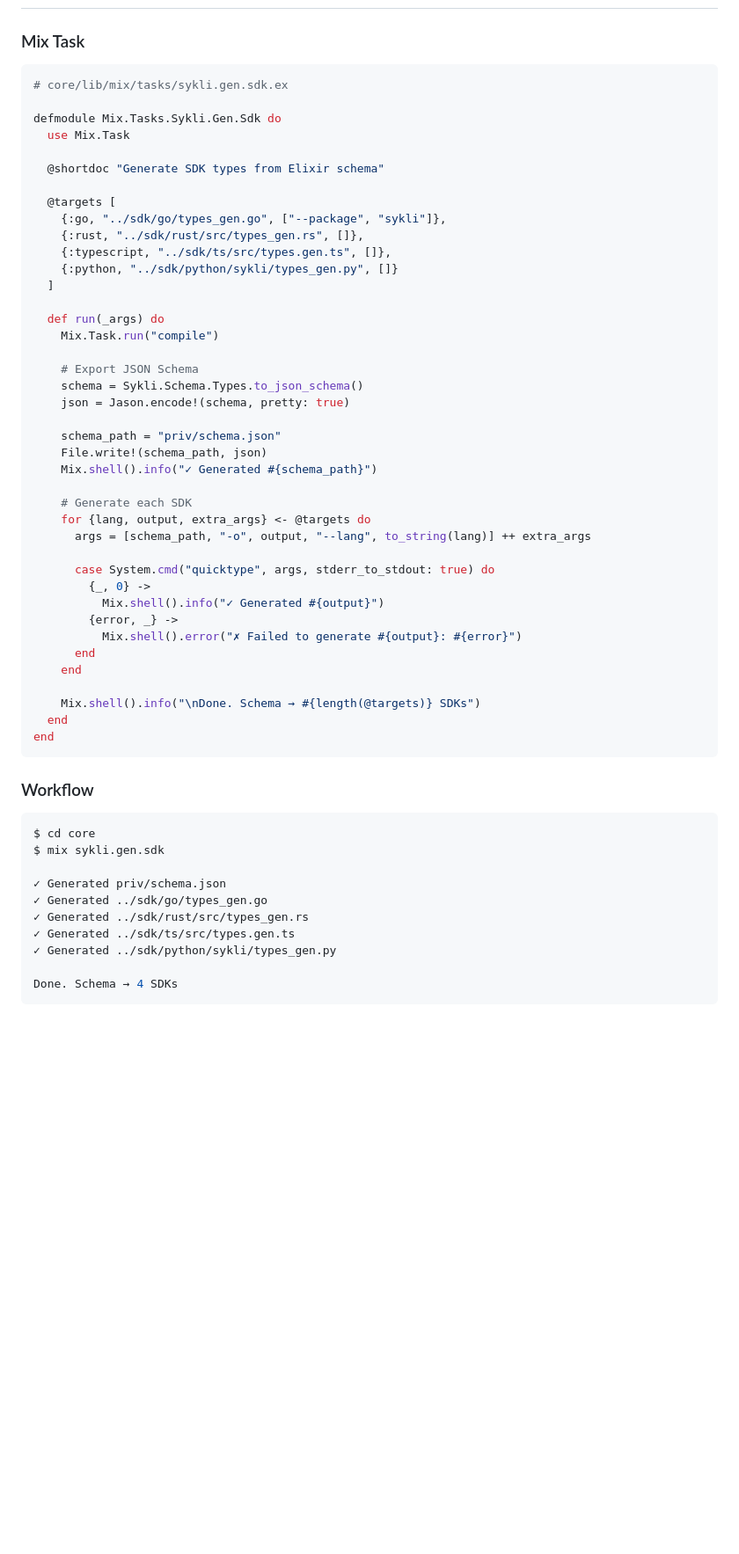
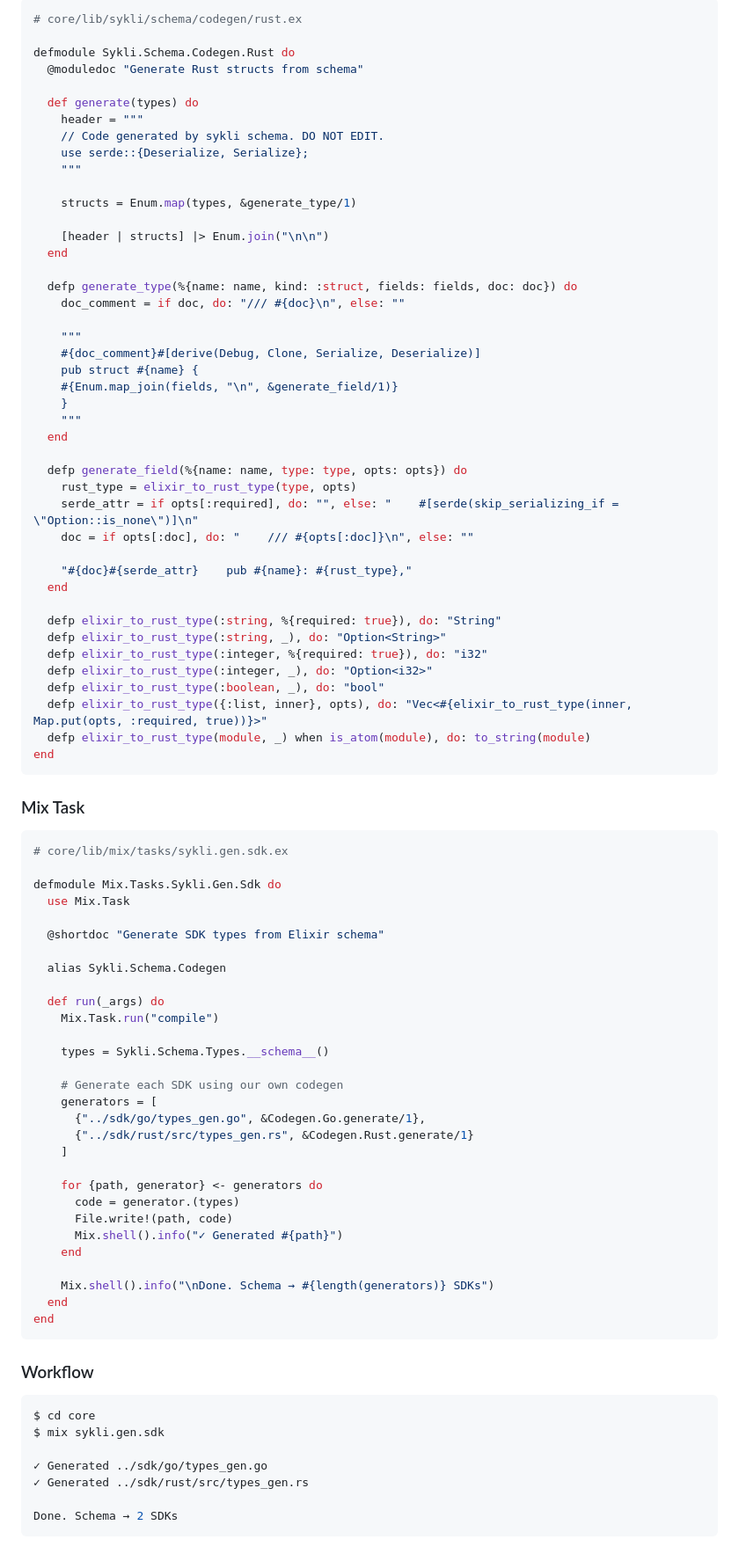
Before and after one commit to yairfalse/sykli, a Markdown page: docs/adr/011-schema-macros.md, the part around one of its changes. Shown at 88% size. Rendered like a GitHub page; blank space fills up the shorter version.

````diff
--- a/docs/adr/011-schema-macros.md
+++ b/docs/adr/011-schema-macros.md
@@ -330,3 +388,49 @@ end
+```elixir
+# core/lib/sykli/schema/codegen/rust.ex
+
+defmodule Sykli.Schema.Codegen.Rust do
+  @moduledoc "Generate Rust structs from schema"
+
+  def generate(types) do
+    header = """
+    // Code generated by sykli schema. DO NOT EDIT.
+    use serde::{Deserialize, Serialize};
+    """
+
+    structs = Enum.map(types, &generate_type/1)
+
+    [header | structs] |> Enum.join("\n\n")
+  end
+
+  defp generate_type(%{name: name, kind: :struct, fields: fields, doc: doc}) do
+    doc_comment = if doc, do: "/// #{doc}\n", else: ""
+
+    """
+    #{doc_comment}#[derive(Debug, Clone, Serialize, Deserialize)]
+    pub struct #{name} {
+    #{Enum.map_join(fields, "\n", &generate_field/1)}
+    }
+    """
+  end
+
+  defp generate_field(%{name: name, type: type, opts: opts}) do
+    rust_type = elixir_to_rust_type(type, opts)
+    serde_attr = if opts[:required], do: "", else: "    #[serde(skip_serializing_if = \"Option::is_none\")]\n"
+    doc = if opts[:doc], do: "    /// #{opts[:doc]}\n", else: ""
+
+    "#{doc}#{serde_attr}    pub #{name}: #{rust_type},"
+  end
+
+  defp elixir_to_rust_type(:string, %{required: true}), do: "String"
+  defp elixir_to_rust_type(:string, _), do: "Option<String>"
+  defp elixir_to_rust_type(:integer, %{required: true}), do: "i32"
+  defp elixir_to_rust_type(:integer, _), do: "Option<i32>"
+  defp elixir_to_rust_type(:boolean, _), do: "bool"
+  defp elixir_to_rust_type({:list, inner}, opts), do: "Vec<#{elixir_to_rust_type(inner, Map.put(opts, :required, true))}>"
+  defp elixir_to_rust_type(module, _) when is_atom(module), do: to_string(module)
+end
+```
+
 ### Mix Task
 
 ```elixir
@@ -337,37 +441,26 @@ defmodule Mix.Tasks.Sykli.Gen.Sdk do
 
   @shortdoc "Generate SDK types from Elixir schema"
 
-  @targets [
-    {:go, "../sdk/go/types_gen.go", ["--package", "sykli"]},
-    {:rust, "../sdk/rust/src/types_gen.rs", []},
-    {:typescript, "../sdk/ts/src/types.gen.ts", []},
-    {:python, "../sdk/python/sykli/types_gen.py", []}
-  ]
+  alias Sykli.Schema.Codegen
 
   def run(_args) do
     Mix.Task.run("compile")
 
-    # Export JSON Schema
-    schema = Sykli.Schema.Types.to_json_schema()
-    json = Jason.encode!(schema, pretty: true)
+    types = Sykli.Schema.Types.__schema__()
 
-    schema_path = "priv/schema.json"
-    File.write!(schema_path, json)
-    Mix.shell().info("✓ Generated #{schema_path}")
+    # Generate each SDK using our own codegen
+    generators = [
+      {"../sdk/go/types_gen.go", &Codegen.Go.generate/1},
+      {"../sdk/rust/src/types_gen.rs", &Codegen.Rust.generate/1}
+    ]
 
-    # Generate each SDK
-    for {lang, output, extra_args} <- @targets do
-      args = [schema_path, "-o", output, "--lang", to_string(lang)] ++ extra_args
-
-      case System.cmd("quicktype", args, stderr_to_stdout: true) do
-        {_, 0} ->
-          Mix.shell().info("✓ Generated #{output}")
-        {error, _} ->
-          Mix.shell().error("✗ Failed to generate #{output}: #{error}")
-      end
+    for {path, generator} <- generators do
+      code = generator.(types)
+      File.write!(path, code)
+      Mix.shell().info("✓ Generated #{path}")
     end
 
-    Mix.shell().info("\nDone. Schema → #{length(@targets)} SDKs")
+    Mix.shell().info("\nDone. Schema → #{length(generators)} SDKs")
   end
 end
 ```
@@ -378,11 +471,8 @@ end
 $ cd core
 $ mix sykli.gen.sdk
 
-✓ Generated priv/schema.json
 ✓ Generated ../sdk/go/types_gen.go
 ✓ Generated ../sdk/rust/src/types_gen.rs
-✓ Generated ../sdk/ts/src/types.gen.ts
-✓ Generated ../sdk/python/sykli/types_gen.py
 
-Done. Schema → 4 SDKs
+Done. Schema → 2 SDKs
 ```
````
Also changed, not shown: other parts of docs/adr/011-schema-macros.md (+70 -43 lines), docs/adr/008-robust-target.md (+0 -14 lines).
